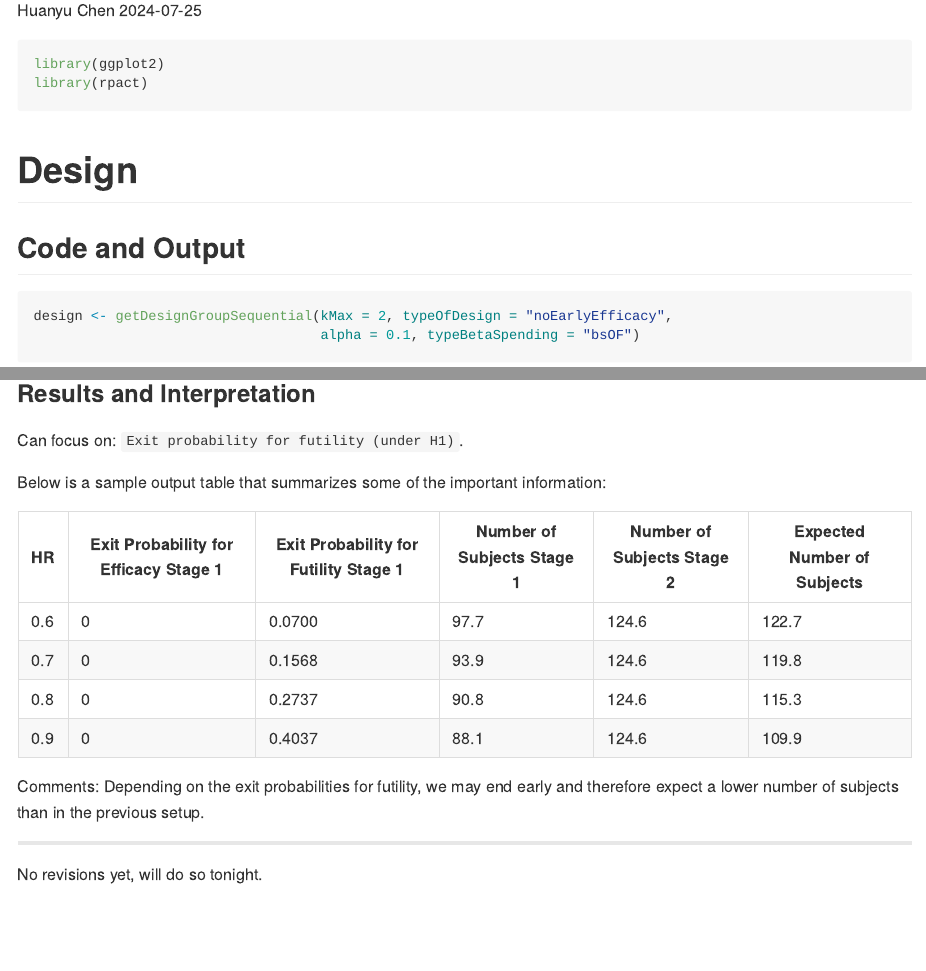
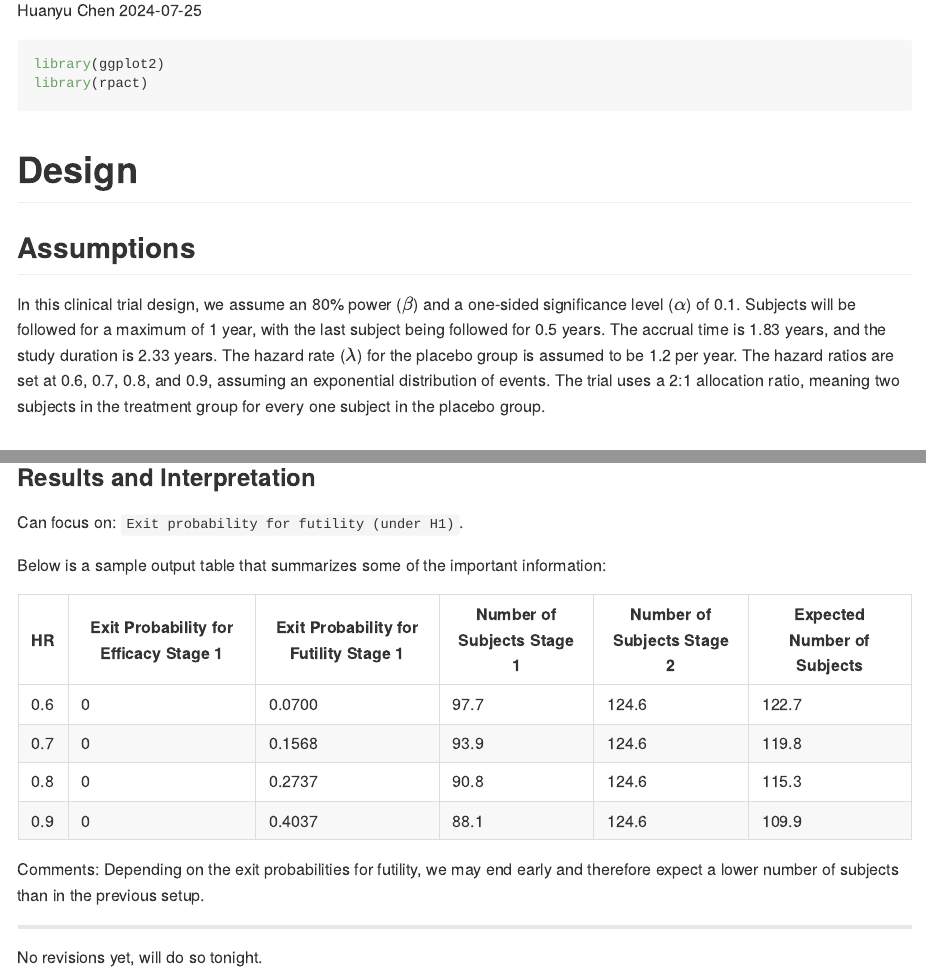
Before and after one commit to huanyuchen0823/rpact-multi-arm-design, an R Markdown document (CSL787-2001.Rmd): the page in a window 1100 px wide, from 110 px down, and a second part further down, joined at a grey line. Rendered offline with R 4.5, knitr and Pandoc, with nearby package versions; both versions are drawn in the output format of the newer one; some code elsewhere in the file could not run offline.

Commit message:
description

````diff
--- a/CSL787-2001.Rmd
+++ b/CSL787-2001.Rmd
@@ -2,9 +2,7 @@
 title: "CSL 787-2001 Design"
 author: "Huanyu Chen"
 date: "`r Sys.Date()`"
-output:
-  html_document:
-    number_sections: true
+output: github_document
 ---
 
 
@@ -14,6 +12,10 @@ library(rpact)
 ```
 
 # Design
+
+## Assumptions
+
+In this clinical trial design, we assume an 80% power ($\beta$) and a one-sided significance level ($\alpha$) of 0.1. Subjects will be followed for a maximum of 1 year, with the last subject being followed for 0.5 years. The accrual time is 1.83 years, and the study duration is 2.33 years. The hazard rate ($\lambda$) for the placebo group is assumed to be 1.2 per year. The hazard ratios are set at 0.6, 0.7, 0.8, and 0.9, assuming an exponential distribution of events. The trial uses a 2:1 allocation ratio, meaning two subjects in the treatment group for every one subject in the placebo group.
 
 ## Code and Output
 
````
Also changed, not shown: CSL787-2001.html (deleted), CSL787-2001.md, CSL787-2001.Rmd (12 more changed lines), 1 other file.
